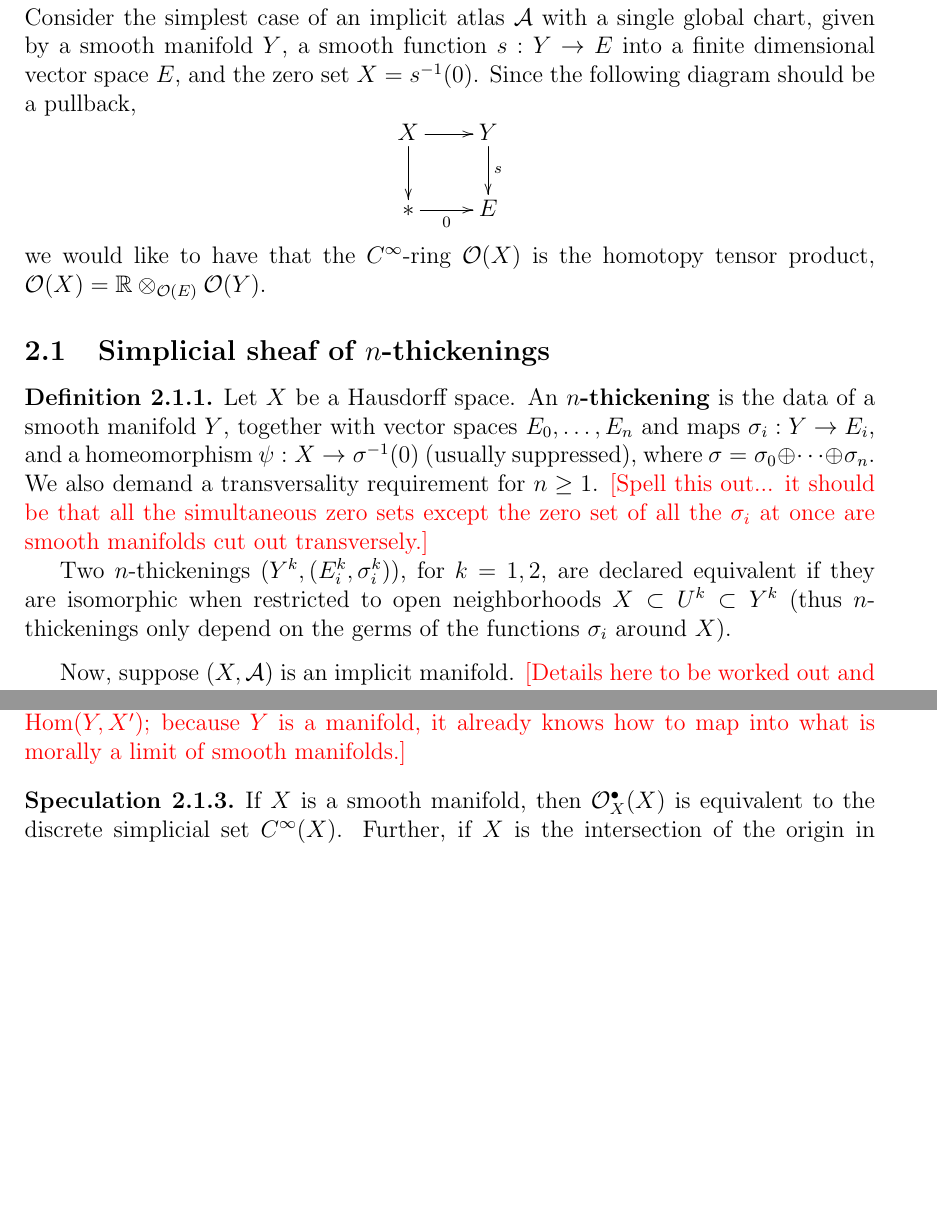
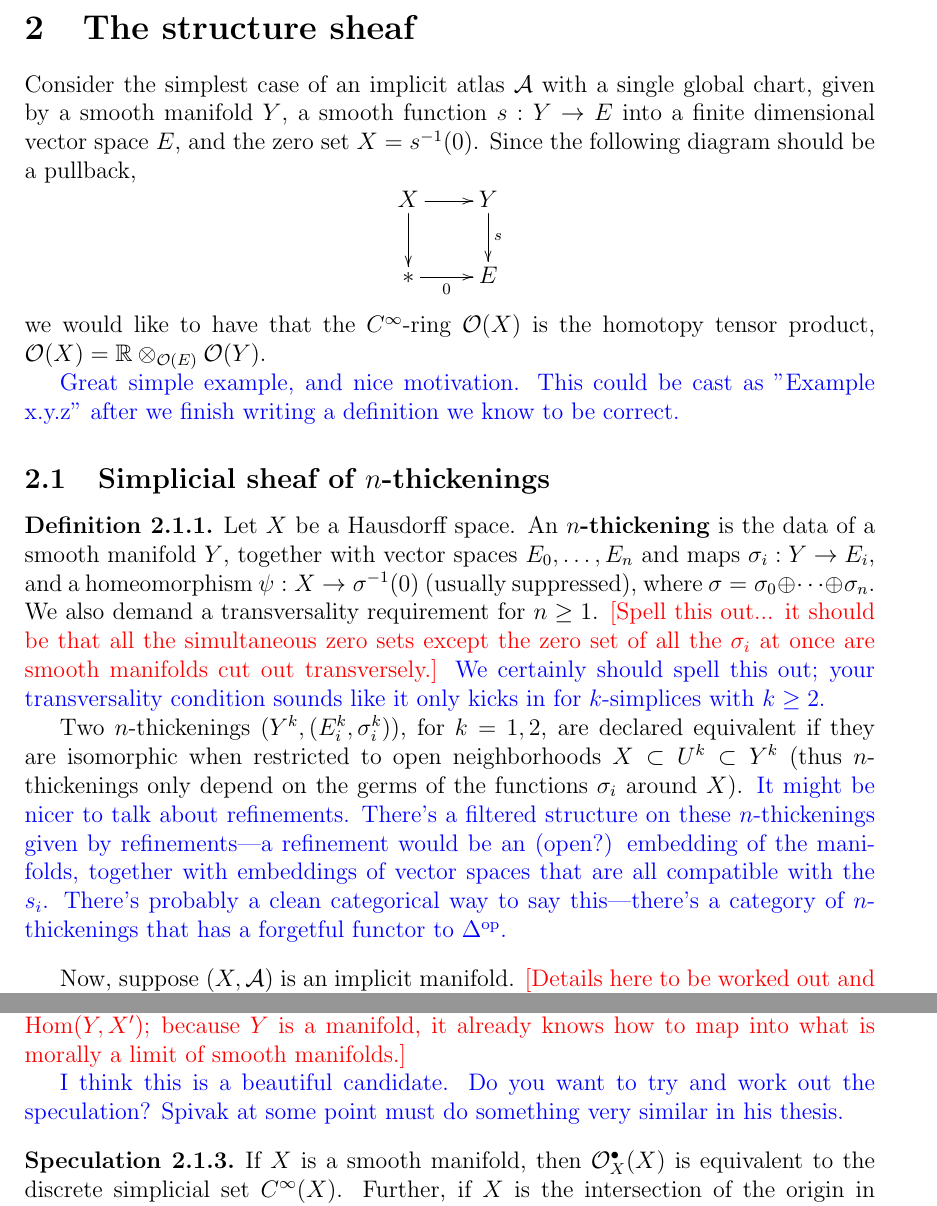
Before and after one commit to JacobMcNamara/Jake-and-Hiro, a LaTeX paper (mcnamara-tanaka.tex, which reads macros.tex, structure-sheaf.tex): two parts of pages 2 and 3 of 8 before the commit and two parts of pages 2 and 3 of 9 after it, joined at a grey line, cut at the place of the change, the shorter picture padded with empty space. Compiled offline with pdfLaTeX.

Commit message:
Commented on structure-sheaf
Specifically, on how to define a sheaf of Coo rings on an implicit manifold.

```diff
--- a/macros.tex
+++ b/macros.tex
@@ -12,6 +12,7 @@
 \nc{\cob}{\mathsf{Cob}}
 \nc{\coh}{\mathsf{Coh}}
 \nc{\sets}{\mathsf{Sets}}
+\nc{\open}{\mathsf{Open}}
 \nc{\near}{\mathsf{near}}
 \nc{\sing}{\mathsf{Sing}}
 \nc{\symp}{\mathsf{Symp}}
@@ -105,17 +106,11 @@
 \nc{\uncirc}{\underline{\circ}}
 \nc{\oo}{\infty}
 % Bars
-\nc{\Jbar}{\overline{J}}
-\nc{\Fbar}{\overline{F}}
 \nc{\delbar}{\overline{\del}}
-\nc{\thetabar}{\overline{\theta}}
-\nc{\omegabar}{\overline{\omega}}
 \nc{\wh}{\widehat}
 \nc{\wt}{\widetilde}
 
 %Other
-\nc{\vece}{ {\vec \epsilon}}
-\nc{\vecd}{ {\vec \delta}}
 \nc{\ov}{\overline}
 \DMO{\op}{op}
 \nc{\opp}{ ^{\op}}
--- a/structure-sheaf.tex
+++ b/structure-sheaf.tex
@@ -6,13 +6,18 @@ Consider the simplest case of an implicit atlas $\cA$ with a single global chart
 \[ \xymatrix{X \ar[r] \ar[d] & Y \ar[d]^-{s} \\ {*} \ar[r]_-{0} & E}\]
 we would like to have that the $C^\oo$-ring $\cO(X)$ is the homotopy tensor product, $\cO(X) = \RR \tensor_{\cO(E)} \cO(Y)$.
 
+\hiro{Great simple example, and nice motivation. This could be cast as "Example x.y.z" after we finish writing a definition we know to be correct.}
+
 \subsection{Simplicial sheaf of $n$-thickenings}
 
 \begin{defn}\label{n-thickening}
 Let $X$ be a Hausdorff space. An {\bf $n$-thickening} is the data of a smooth manifold $Y$, together with vector spaces $E_0, \dots, E_n$ and maps $\sigma_i: Y \to E_i$, and a homeomorphism $\psi: X \to \sigma^{-1}(0)$ (usually suppressed), where $\sigma = \sigma_0 \oplus \cdots \oplus \sigma_n$. We also demand a transversality requirement for $n \geq 1$. \jake{[Spell this out... it should be that all the simultaneous zero sets except the zero set of all the $\sigma_i$ at once are smooth manifolds cut out transversely.]}
+\hiro{We certainly should spell this out; your transversality condition sounds like it only kicks in for $k$-simplices with $k \geq 2$.}
 
 Two $n$-thickenings $(Y^k, (E_i^k, \sigma_i^k))$, for $k = 1, 2$, are declared equivalent if they are isomorphic when restricted to open neighborhoods $X \subset U^k \subset Y^k$ (thus $n$-thickenings only depend on the germs of the functions $\sigma_i$ around $X$).
+\hiro{It might be nicer to talk about refinements. There's a filtered structure on these $n$-thickenings given by refinements---a refinement would be an (open?) embedding of the manifolds, together with embeddings of vector spaces that are all compatible with the $s_i$. There's probably a clean categorical way to say this---there's a category of $n$-thickenings that has a forgetful functor to $\Delta^{\op}$.}
 \end{defn}
+
 
 Now, suppose $(X, \cA)$ is an implicit manifold. \jake{[Details here to be worked out and clarified. In particular, need to explain what ``compatible with $\cA$" means, as well as addressing the fact that the zero sets $f_i^{-1}(0)$ won't be smooth manifolds. Proving the simplicial identities would be good too.]} There is a simplicial (pre?)sheaf $\cT \cH_\cA^\bullet$ on $X$, given by
 \[ \cT \cH_\cA^n(U) = \left\{ \text{$n$-thickenings of $U$ compatible with $\cA$} \right\}. \]
@@ -30,6 +35,8 @@ We have the following candidate for the structure sheaf of $(X, \cA)$ as a deriv
 \[ \cO_X^n(U) = \coprod_{(Y, (E_i, \sigma_i)) \in \cT \cH_\cA^n(U)} C^\oo(Y). \]
 \jake{[A slight modification of this should also give a notion of morphism spaces for implicit manifolds. For $X'$ another implicit manifold, simply replace $C^\oo(Y)$ above with $\Hom(Y, X')$; because $Y$ is a manifold, it already knows how to map into what is morally a limit of smooth manifolds.]}
 
+\hiro{I think this is a beautiful candidate. Do you want to try and work out the speculation? Spivak at some point must do something very similar in his thesis.}
+
 \begin{speculation}
 If $X$ is a smooth manifold, then $\cO_X^\bullet(X)$ is equivalent to the discrete simplicial set $C^\oo(X)$. Further, if $X$ is the intersection of the origin in $\RR$ with itself, then $\pi_0(\cO_X^\bullet(X)) \cong \RR$ and $\pi_1(\cO_X^\bullet(X)) \cong \RR$. To see this last part, consider smooth functions on $\RR^n$ that vanish on the coordinate hyperplanes, and see how strong a zero they must have when restricted to another generic plane.
 \end{speculation}
```
Also changed, not shown: goals.tex (+3 -0 lines), mcnamara-tanaka.pdf, 3 other files.
